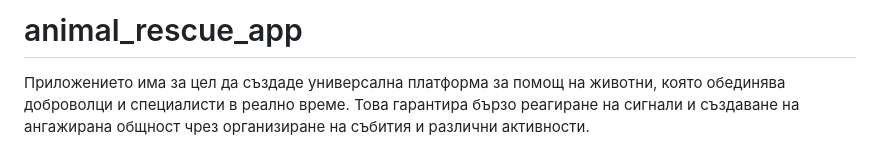
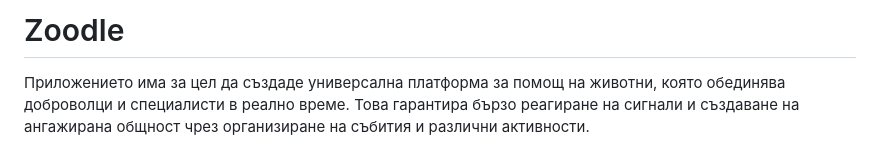
Before and after one commit to Viktor-Nedev/Zoodle, a Markdown page: README.md, the part around the change. Rendered like a GitHub page.

Commit message:
Update README.md
Промяна на името на документацията

```diff
--- a/README.md
+++ b/README.md
@@ -1,4 +1,4 @@
-# animal_rescue_app
+# Zoodle
 
 Приложението има за цел да създаде универсална платформа за помощ на животни, която обединява доброволци и специалисти в реално време. Това гарантира бързо реагиране на сигнали и създаване на ангажирана общност чрез организиране на събития и различни активности.
 
```
